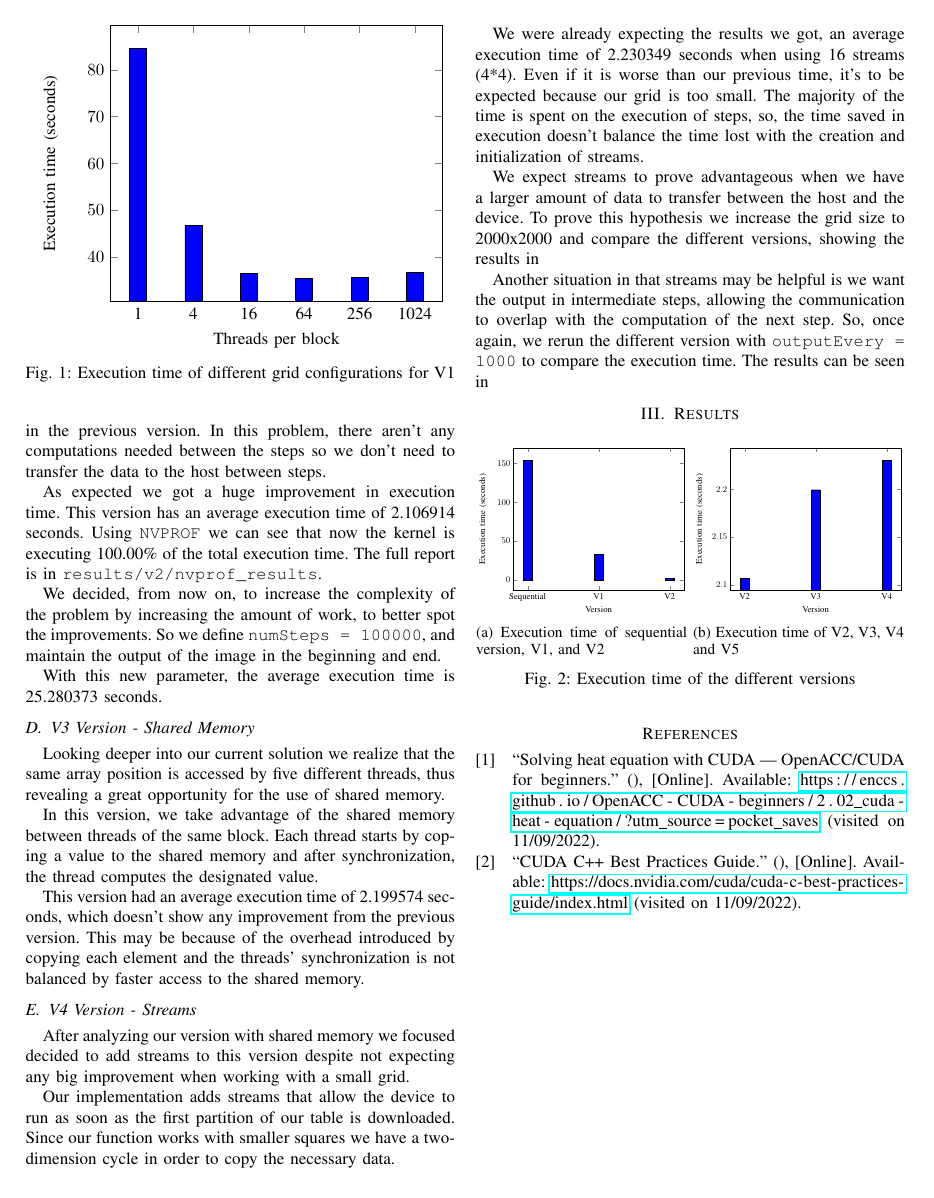
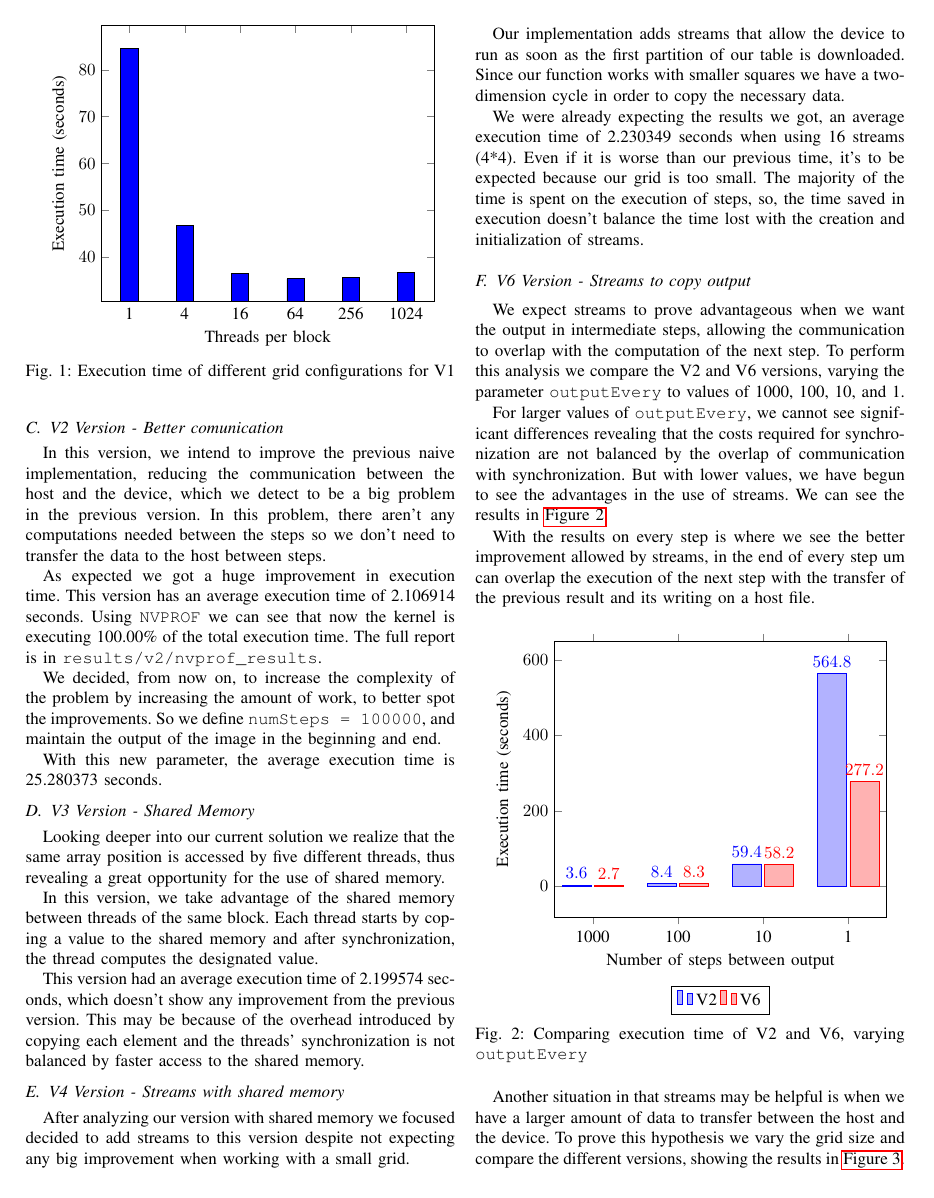
Before and after one commit to JoanaSoaresF/ProjetosCAD, a LaTeX paper (project1/report/report.tex): page 2 of 2 before the commit and page 2 of 3 after it. The pictures show the PDF file project1/report/report.pdf that the author committed with the source.

Commit message:
v6 e report

```diff
--- a/project1/report/report.tex
+++ b/project1/report/report.tex
@@ -112,7 +113,7 @@ In this version, we take advantage of the shared memory between threads of the s
 
 This version had an average execution time of 2.199574 seconds, which doesn't show any improvement from the previous version. This may be because of the overhead introduced by copying each element and the threads' synchronization is not balanced by faster access to the shared memory.
 
-\subsection{V4 Version - Streams}
+\subsection{V4 Version - Streams with shared memory}
 After analyzing our version with shared memory we focused decided to add streams to this version despite not expecting any big improvement when working with a small grid.
 
 Our implementation adds streams that allow the device to run as soon as the first partition of our table is downloaded. Since our function works with smaller squares we have a two-dimension cycle in order to copy the necessary data.
@@ -122,11 +123,90 @@ We were already expecting the results we got, an average execution time of 2.230
 
 
 
+\subsection{V6 Version - Streams to copy output}
 % V6 comment
 % TODO Avabar V6
-We expect streams to prove advantageous when we have a larger amount of data to transfer between the host and the device. To prove this hypothesis we increase the grid size to 2000x2000 and compare the different versions, showing the results in
 
-Another situation in that streams may be helpful is we want the output in intermediate steps, allowing the communication to overlap with the computation of the next step. So, once again, we rerun the different version with \texttt{outputEvery = 1000} to compare the execution time. The results can be seen in
+
+We expect streams to prove advantageous when we want the output in intermediate steps, allowing the communication to overlap with the computation of the next step. To perform this analysis we compare the V2 and V6 versions, varying the parameter \texttt{outputEvery} to values of 1000, 100, 10, and 1.
+
+For larger values of \texttt{outputEvery}, we cannot see significant differences revealing that the costs required for synchronization are not balanced by the overlap of communication with synchronization. But with lower values, we have begun to see the advantages in the use of streams. We can see the results in \autoref{fig:v2andv6OutputSteps}.
+
+With the results on every step is where we see the better improvement allowed by streams, in the end of every step um can overlap the execution of the next step with the transfer of the previous result and its writing on a host file.
+
+
+\begin{figure}[ht]
+  \centering
+  \begin{tikzpicture}
+    \begin{axis}[
+        ybar,
+        enlargelimits=0.15,
+        legend style={at={(0.5,-0.25)},
+            anchor=north,legend columns=-1},
+        ylabel={Execution time (seconds)},
+        xlabel={Number of steps between output},
+        symbolic x coords={1000, 100, 10, 1},
+        xtick=data,
+        bar width = 17pt,
+        nodes near coords={
+            \pgfmathprintnumber[precision=1]{\pgfplotspointmeta}
+          },
+        % nodes near coords style={font=\tiny},
+      ]
+
+      % V2
+      \addplot
+      coordinates {(1000, 3.596356) (100, 8.412381) (10, 59.388425) (1, 564.774576)};
+      % V6
+      \addplot
+      coordinates {(1000, 2.658484) (100, 8.265419) (10, 58.153837) (1, 277.208141)};
+
+      \legend{V2,V6}
+    \end{axis}
+  \end{tikzpicture}
+  \caption{Comparing execution time of V2 and V6, varying \texttt{outputEvery}}
+  \label{fig:v2andv6OutputSteps}
+\end{figure}
+
+
+
+Another situation in that streams may be helpful is when we have a larger amount of data to transfer between the host and the device. To prove this hypothesis we vary the grid size and compare the different versions, showing the results in \autoref{fig:v2andv6Grid}.
+
+As we can see the use of streams does not appear to improve the performance when using larger data sets.
+
+
+\begin{figure}[ht]
+  \centering
+  \begin{tikzpicture}
+    \begin{axis}[
+        ybar,
+        enlargelimits=0.15,
+        legend style={at={(0.5,-0.25)},
+            anchor=north,legend columns=-1},
+        ylabel={Execution time (seconds)},
+        xlabel={Number of steps between output},
+        symbolic x coords={200x200, 400x400, 800x800, 2000x2000},
+        xtick=data,
+        bar width = 17pt,
+        nodes near coords={
+            \pgfmathprintnumber[precision=1]{\pgfplotspointmeta}
+          },
+        % nodes near coords style={font=\tiny},
+      ]
+
+      % V2
+      \addplot
+      coordinates {(200x200, 3.596356) (400x400, 9.045749) (800x800, 37.804506) (2000x2000, 247.119578)};
+      % V6
+      \addplot
+      coordinates {(200x200, 2.658484) (400x400, 9.047637) (800x800, 37.634587) (2000x2000, 243.798113)};
+
+      \legend{V2,V6}
+    \end{axis}
+  \end{tikzpicture}
+  \caption{Comparing execution time of V2 and V6, varying the input size}
+  \label{fig:v2andv6Grid}
+\end{figure}
 
 \section{Results}
 
```
Also changed, not shown: project1/report/report.pdf, project1/report/report.tex (7 more changed lines), 4 other files.
